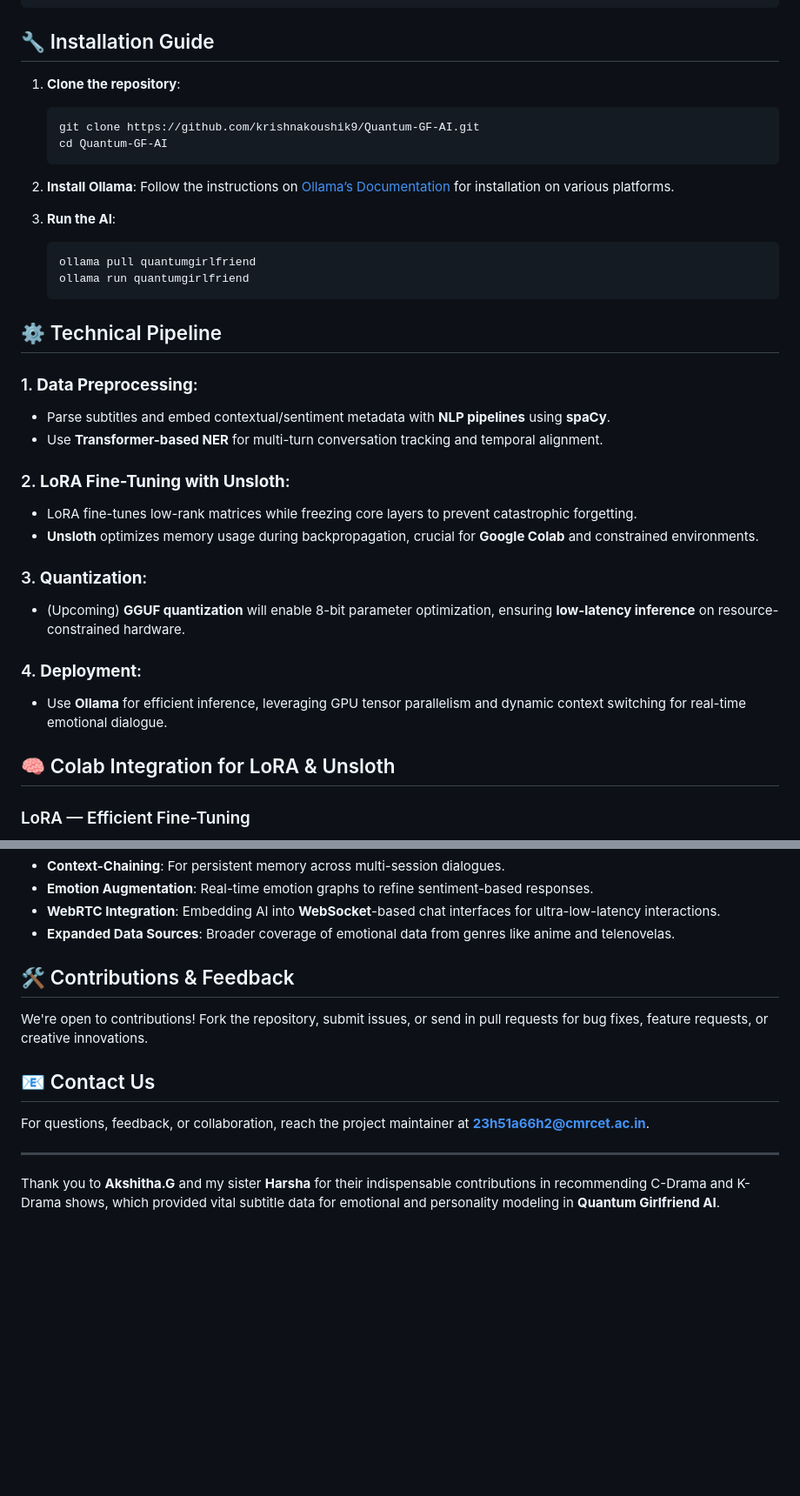
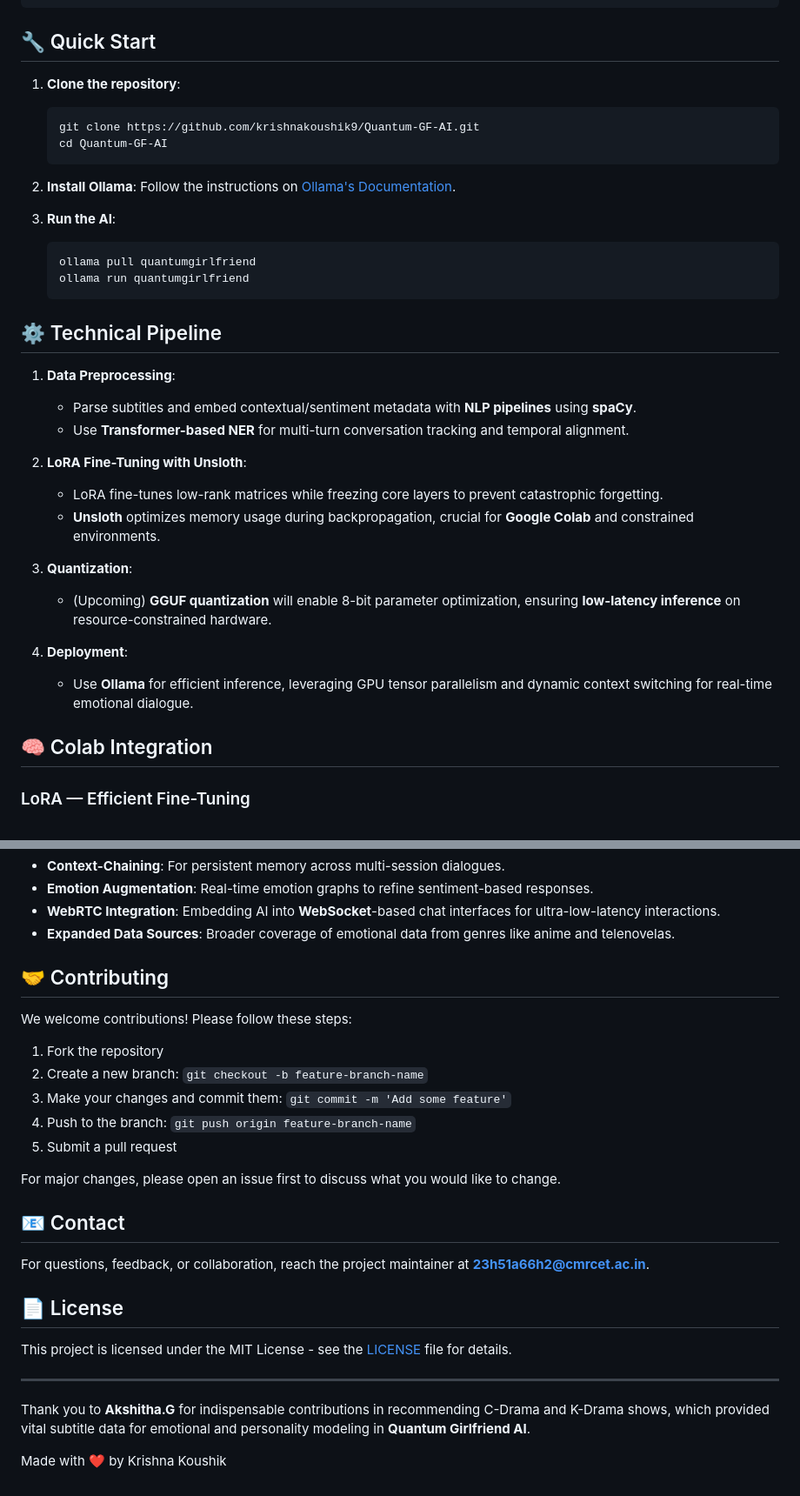
Before and after one commit to krishnakoushik9/Quantum-GF-AI, a Markdown page: README.md, 2 parts joined by grey strips. Shown at 87% size. Drawn GitHub-style; blank space fills up the shorter version.

````diff
--- a/README.md
+++ b/README.md
@@ -52,7 +62,7 @@ Quantum-GF-AI/
 └── requirements.txt           # Python dependencies
 ```
 
-## 🔧 Installation Guide
+## 🔧 Quick Start
 
 1. **Clone the repository**:
    ```bash
@@ -60,7 +70,7 @@ Quantum-GF-AI/
    cd Quantum-GF-AI
    ```
 
-2. **Install Ollama**: Follow the instructions on [Ollama’s Documentation](https://ollama.ai) for installation on various platforms.
+2. **Install Ollama**: Follow the instructions on [Ollama's Documentation](https://ollama.ai).
 
 3. **Run the AI**:
    ```bash
@@ -70,21 +80,21 @@ Quantum-GF-AI/
 
 ## ⚙️ Technical Pipeline
 
-### 1. **Data Preprocessing**:
+1. **Data Preprocessing**:
    - Parse subtitles and embed contextual/sentiment metadata with **NLP pipelines** using **spaCy**.
    - Use **Transformer-based NER** for multi-turn conversation tracking and temporal alignment.
 
-### 2. **LoRA Fine-Tuning with Unsloth**:
+2. **LoRA Fine-Tuning with Unsloth**:
    - LoRA fine-tunes low-rank matrices while freezing core layers to prevent catastrophic forgetting.
    - **Unsloth** optimizes memory usage during backpropagation, crucial for **Google Colab** and constrained environments.
 
-### 3. **Quantization**:
+3. **Quantization**:
    - (Upcoming) **GGUF quantization** will enable 8-bit parameter optimization, ensuring **low-latency inference** on resource-constrained hardware.
 
-### 4. **Deployment**:
+4. **Deployment**:
    - Use **Ollama** for efficient inference, leveraging GPU tensor parallelism and dynamic context switching for real-time emotional dialogue.
 
-## 🧠 Colab Integration for LoRA & Unsloth
+## 🧠 Colab Integration
 
 ### LoRA — Efficient Fine-Tuning
 
@@ -109,14 +119,28 @@ Quantum-GF-AI/
 - **WebRTC Integration**: Embedding AI into **WebSocket**-based chat interfaces for ultra-low-latency interactions.
 - **Expanded Data Sources**: Broader coverage of emotional data from genres like anime and telenovelas.
 
-## 🛠️ Contributions & Feedback
+## 🤝 Contributing
 
-We're open to contributions! Fork the repository, submit issues, or send in pull requests for bug fixes, feature requests, or creative innovations.
+We welcome contributions! Please follow these steps:
 
-## 📧 Contact Us
+1. Fork the repository
+2. Create a new branch: `git checkout -b feature-branch-name`
+3. Make your changes and commit them: `git commit -m 'Add some feature'`
+4. Push to the branch: `git push origin feature-branch-name`
+5. Submit a pull request
+
+For major changes, please open an issue first to discuss what you would like to change.
+
+## 📧 Contact
 
 For questions, feedback, or collaboration, reach the project maintainer at **23h51a66h2@cmrcet.ac.in**.
 
+## 📄 License
+
+This project is licensed under the MIT License - see the [LICENSE](LICENSE) file for details.
+
 ---
 
-Thank you to **Akshitha.G** and my sister **Harsha** for their indispensable contributions in recommending C-Drama and K-Drama shows, which provided vital subtitle data for emotional and personality modeling in **Quantum Girlfriend AI**.
+Thank you to **Akshitha.G** for indispensable contributions in recommending C-Drama and K-Drama shows, which provided vital subtitle data for emotional and personality modeling in **Quantum Girlfriend AI**.
+
+Made with ❤️ by Krishna Koushik
````
Also changed, not shown: other parts of README.md (+29 -19 lines).
